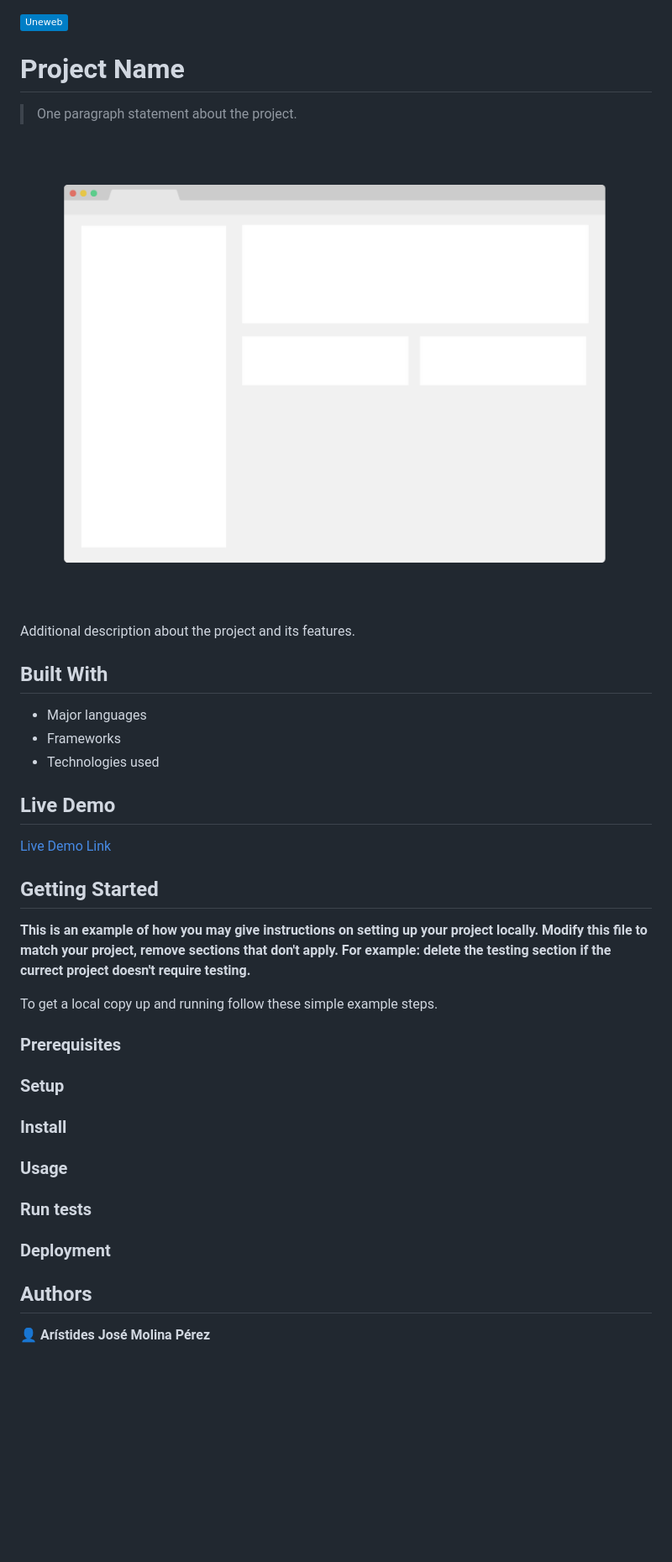
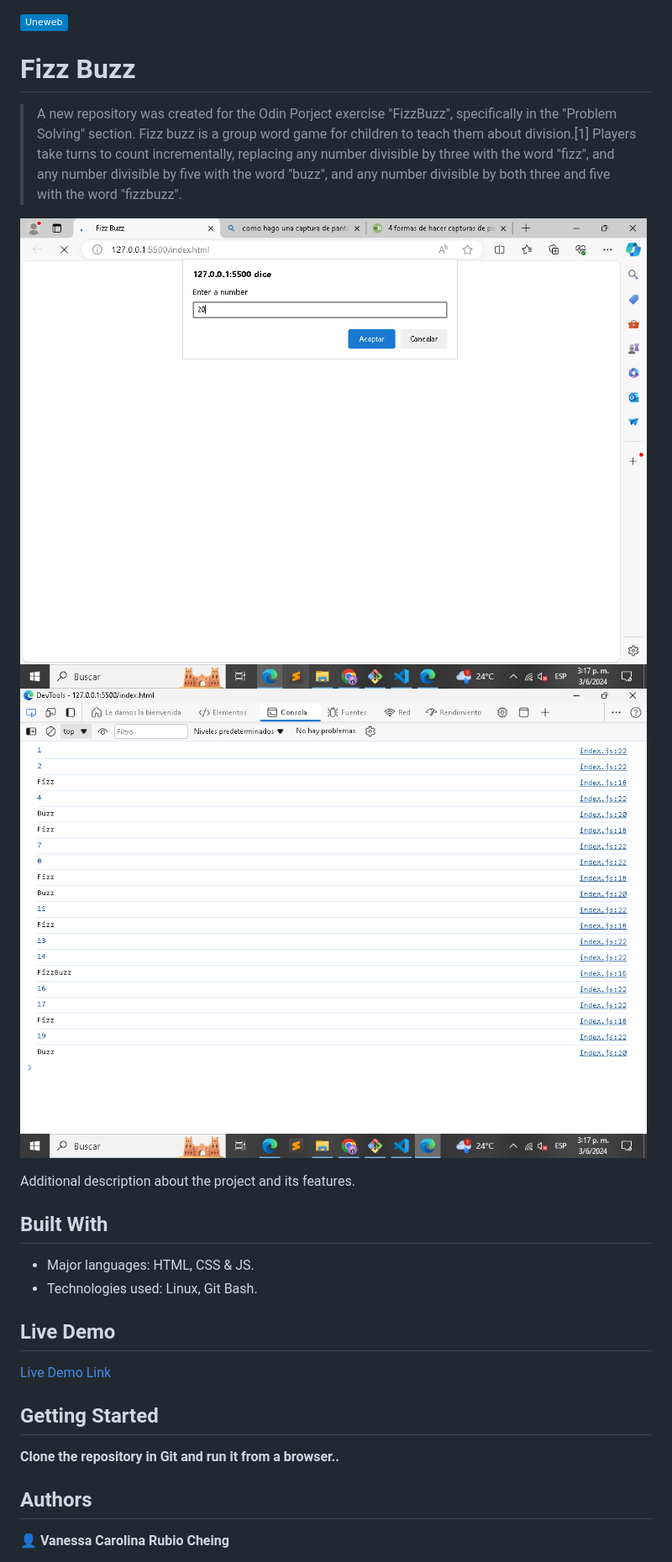
Before and after one commit to VxneC0de/problem_solving, a Markdown page: README.md, the part around the change printed below. Shown: that part at 84% size. GitHub-like rendering; pictures changed too: app_screenshot.png (deleted), screenshot_1.png (added), screenshot_2.png (added); badges without logos; blank space fills up the shorter version.

Commit message:
docs: changed README.md

```diff
--- a/README.md
+++ b/README.md
@@ -1,18 +1,18 @@
 ![](https://img.shields.io/badge/Uneweb-blue)
 
-# Project Name
+# Fizz Buzz
 
-> One paragraph statement about the project.
+> A new repository was created for the Odin Porject exercise "FizzBuzz", specifically in the "Problem Solving" section. Fizz buzz is a group word game for children to teach them about division.[1] Players take turns to count incrementally, replacing any number divisible by three with the word "fizz", and any number divisible by five with the word "buzz", and any number divisible by both three and five with the word "fizzbuzz".
 
-![screenshot](./app_screenshot.png)
+![screenshot](./screenshot_1.png)
+![screenshot](./screenshot_2.png)
 
 Additional description about the project and its features.
 
 ## Built With
 
-- Major languages
-- Frameworks
-- Technologies used
+- Major languages: HTML, CSS & JS.
+- Technologies used: Linux, Git Bash.
 
 ## Live Demo
 
@@ -21,27 +21,10 @@ Additional description about the project and its features.
 
 ## Getting Started
 
-**This is an example of how you may give instructions on setting up your project locally.**
-**Modify this file to match your project, remove sections that don't apply. For example: delete the testing section if the currect project doesn't require testing.**
-
-
-To get a local copy up and running follow these simple example steps.
-
-### Prerequisites
-
-### Setup
-
-### Install
-
-### Usage
-
-### Run tests
-
-### Deployment
-
+**Clone the repository in Git and run it from a browser..**
 
 
 ## Authors
 
-👤 **Arístides José Molina Pérez**
+👤 **Vanessa Carolina Rubio Cheing**
 
```
Also changed, not shown: other parts of README.md (+6 -14 lines), 1 other file.
